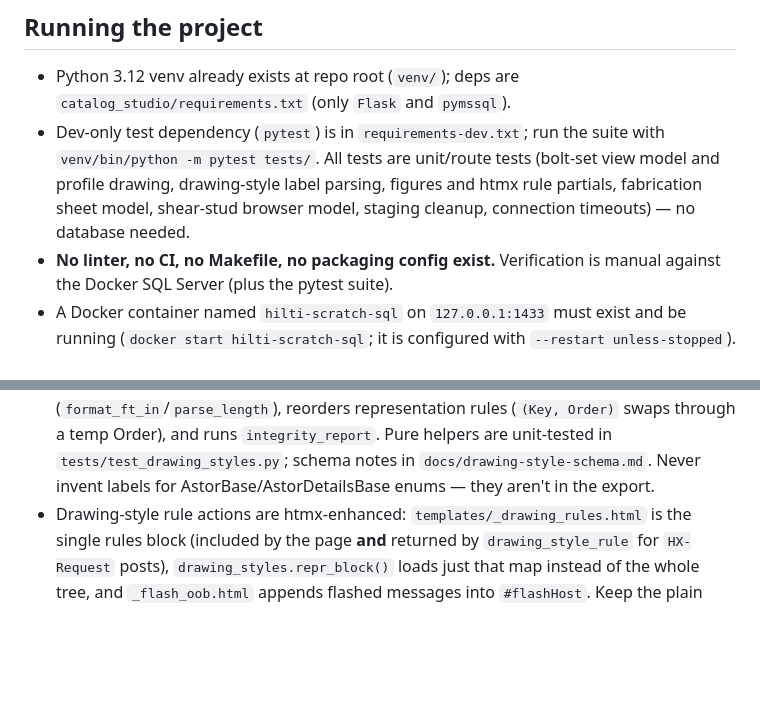
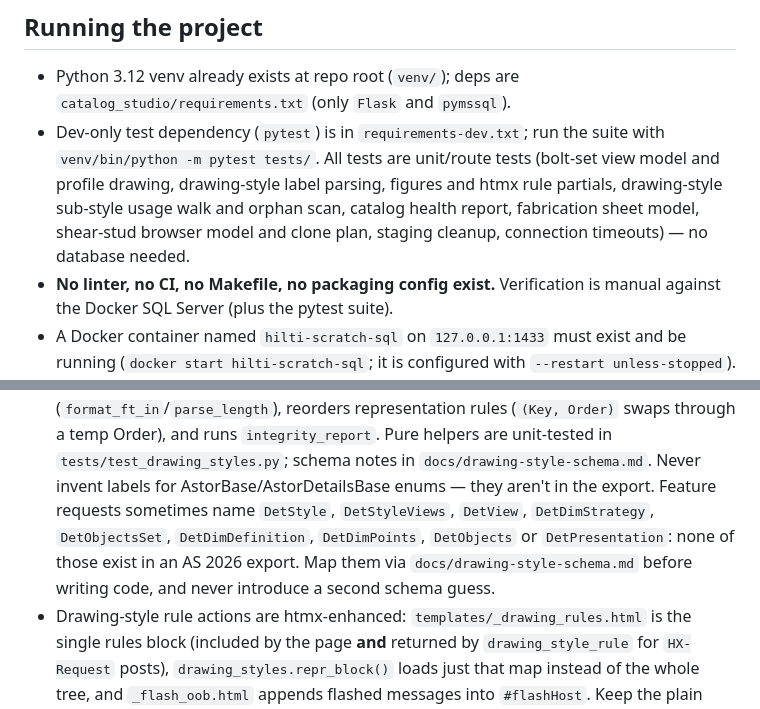
Before and after one commit to meistro57/Advance_Catalog_Studio, a Markdown page: AGENTS.md, 2 parts joined by grey strips. GitHub-like rendering; blank space fills up the shorter version.

```diff
--- a/AGENTS.md
+++ b/AGENTS.md
@@ -34,8 +34,10 @@ and display-name token replacement.
 - Dev-only test dependency (`pytest`) is in `requirements-dev.txt`; run the
   suite with `venv/bin/python -m pytest tests/`. All tests are unit/route tests
   (bolt-set view model and profile drawing, drawing-style label parsing,
-  figures and htmx rule partials, fabrication sheet model, shear-stud browser
-  model, staging cleanup, connection timeouts) — no database needed.
+  figures and htmx rule partials, drawing-style sub-style usage walk and orphan
+  scan, catalog health report, fabrication sheet model, shear-stud browser
+  model and clone plan, staging cleanup, connection timeouts) — no database
+  needed.
 - **No linter, no CI, no Makefile, no packaging config exist.** Verification
   is manual against the Docker SQL Server (plus the pytest suite).
 - A Docker container named `hilti-scratch-sql` on `127.0.0.1:1433` must exist
@@ -94,6 +96,11 @@ and display-name token replacement.
   and runs `integrity_report`. Pure helpers are unit-tested in
   `tests/test_drawing_styles.py`; schema notes in `docs/drawing-style-schema.md`.
   Never invent labels for AstorBase/AstorDetailsBase enums — they aren't in the export.
+  Feature requests sometimes name `DetStyle`, `DetStyleViews`, `DetView`,
+  `DetDimStrategy`, `DetObjectsSet`, `DetDimDefinition`, `DetDimPoints`,
+  `DetObjects` or `DetPresentation`: none of those exist in an AS 2026 export.
+  Map them via `docs/drawing-style-schema.md` before writing code, and never
+  introduce a second schema guess.
 - Drawing-style rule actions are htmx-enhanced: `templates/_drawing_rules.html`
   is the single rules block (included by the page **and** returned by
   `drawing_style_rule` for `HX-Request` posts), `drawing_styles.repr_block()`
```
Also changed, not shown: README.md (+2 -1 lines), docs/drawing-style-schema.md (+6 -0 lines).
